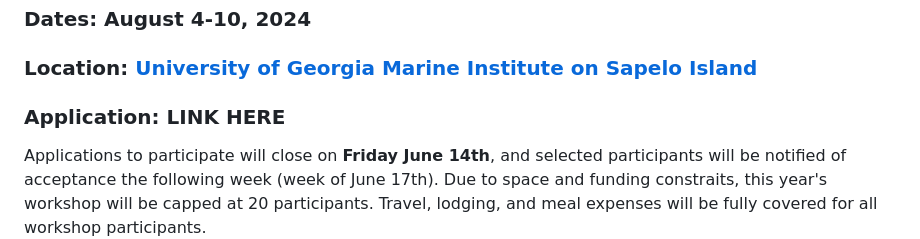
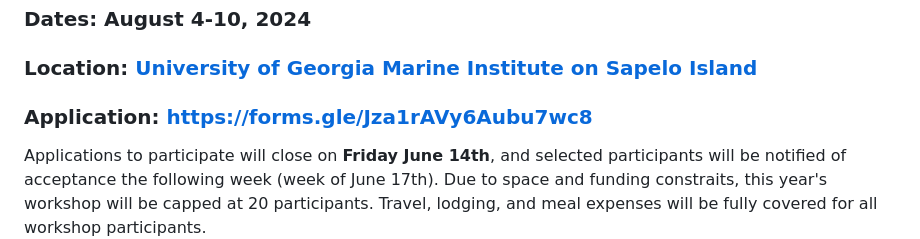
Before and after one commit to BikLab/Stories-Thru-Data-Workshop2024, a Markdown page: README.md, the part around the change. Rendered like a GitHub page.

```diff
--- a/README.md
+++ b/README.md
@@ -3,7 +3,7 @@
 ### Dates: August 4-10, 2024
 ### Location: [University of Georgia Marine Institute on Sapelo Island](https://ugami.uga.edu/)
 
-### Application: LINK HERE
+### Application: [https://forms.gle/Jza1rAVy6Aubu7wc8](https://forms.gle/Jza1rAVy6Aubu7wc8)
 
 Applications to participate will close on **Friday June 14th**, and selected participants will be notified of acceptance the following week (week of June 17th). Due to space and funding constraits, this year's workshop will be capped at 20 participants. Travel, lodging, and meal expenses will be fully covered for all workshop participants.
 
```
